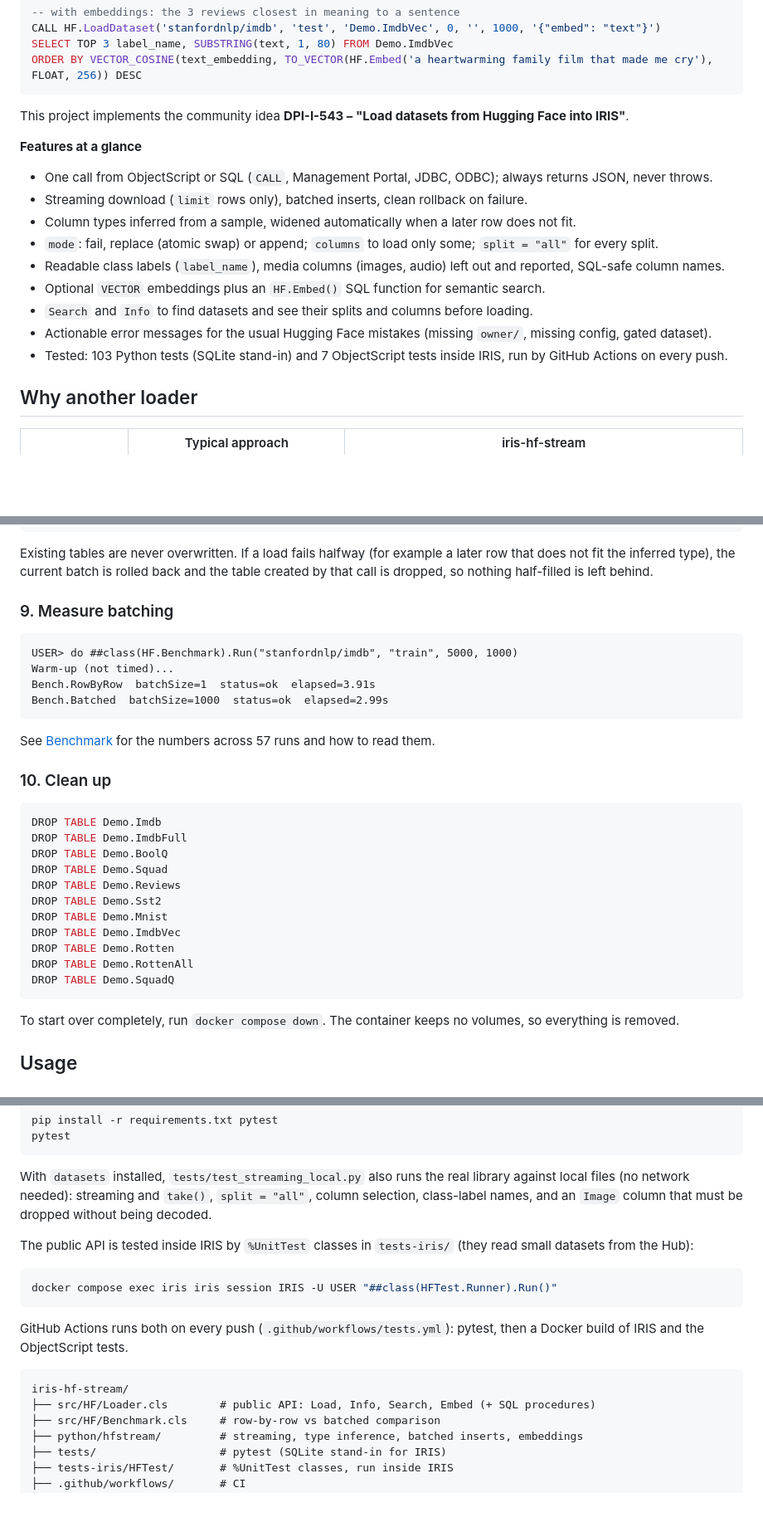
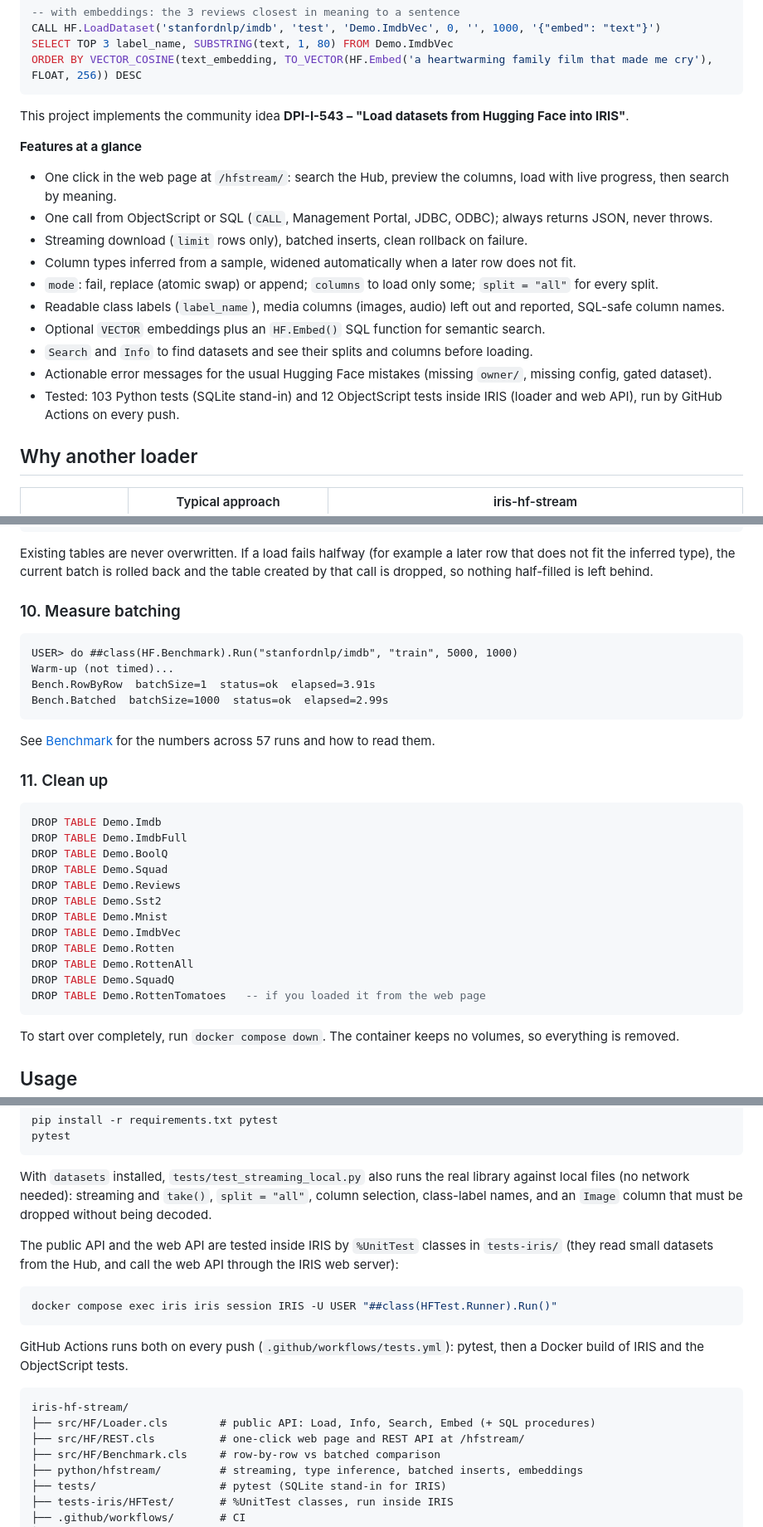
Before and after one commit to muriloprzy-code/iris-hf-stream, a Markdown page: README.md, 3 parts joined by grey strips. Shown at 83% size. Drawn GitHub-style; blank space fills up the shorter version.

````diff
--- a/README.md
+++ b/README.md
@@ -25,6 +25,7 @@ This project implements the community idea **DPI-I-543 – "Load datasets from H
 
 **Features at a glance**
 
+- One click in the web page at `/hfstream/`: search the Hub, preview the columns, load with live progress, then search by meaning.
 - One call from ObjectScript or SQL (`CALL`, Management Portal, JDBC, ODBC); always returns JSON, never throws.
 - Streaming download (`limit` rows only), batched inserts, clean rollback on failure.
 - Column types inferred from a sample, widened automatically when a later row does not fit.
@@ -33,7 +34,7 @@ This project implements the community idea **DPI-I-543 – "Load datasets from H
 - Optional `VECTOR` embeddings plus an `HF.Embed()` SQL function for semantic search.
 - `Search` and `Info` to find datasets and see their splits and columns before loading.
 - Actionable error messages for the usual Hugging Face mistakes (missing `owner/`, missing config, gated dataset).
-- Tested: 103 Python tests (SQLite stand-in) and 7 ObjectScript tests inside IRIS, run by GitHub Actions on every push.
+- Tested: 103 Python tests (SQLite stand-in) and 12 ObjectScript tests inside IRIS (loader and web API), run by GitHub Actions on every push.
 
 ## Why another loader
 
@@ -402,7 +422,7 @@ USER> write ##class(HF.Loader).Load("stanfordnlp/imdb", "train", "NoSchema", 10)
 
 Existing tables are never overwritten. If a load fails halfway (for example a later row that does not fit the inferred type), the current batch is rolled back and the table created by that call is dropped, so nothing half-filled is left behind.
 
-### 9. Measure batching
+### 10. Measure batching
 
 ```objectscript
 USER> do ##class(HF.Benchmark).Run("stanfordnlp/imdb", "train", 5000, 1000)
@@ -413,7 +433,7 @@ Bench.Batched  batchSize=1000  status=ok  elapsed=2.99s
 
 See [Benchmark](#benchmark) for the numbers across 57 runs and how to read them.
 
-### 10. Clean up
+### 11. Clean up
 
 ```sql
 DROP TABLE Demo.Imdb
@@ -427,6 +447,7 @@ DROP TABLE Demo.ImdbVec
 DROP TABLE Demo.Rotten
 DROP TABLE Demo.RottenAll
 DROP TABLE Demo.SquadQ
+DROP TABLE Demo.RottenTomatoes   -- if you loaded it from the web page
 ```
 
 To start over completely, run `docker compose down`. The container keeps no volumes, so everything is removed.
@@ -591,7 +632,7 @@ pytest
 
 With `datasets` installed, `tests/test_streaming_local.py` also runs the real library against local files (no network needed): streaming and `take()`, `split = "all"`, column selection, class-label names, and an `Image` column that must be dropped without being decoded.
 
-The public API is tested inside IRIS by `%UnitTest` classes in `tests-iris/` (they read small datasets from the Hub):
+The public API and the web API are tested inside IRIS by `%UnitTest` classes in `tests-iris/` (they read small datasets from the Hub, and call the web API through the IRIS web server):
 
 ```bash
 docker compose exec iris iris session IRIS -U USER "##class(HFTest.Runner).Run()"
@@ -602,6 +643,7 @@ GitHub Actions runs both on every push (`.github/workflows/tests.yml`): pytest,
 ```
 iris-hf-stream/
 ├── src/HF/Loader.cls        # public API: Load, Info, Search, Embed (+ SQL procedures)
+├── src/HF/REST.cls          # one-click web page and REST API at /hfstream/
 ├── src/HF/Benchmark.cls     # row-by-row vs batched comparison
 ├── python/hfstream/         # streaming, type inference, batched inserts, embeddings
 ├── tests/                   # pytest (SQLite stand-in for IRIS)
````
Also changed, not shown: other parts of README.md (+49 -10 lines), docs/web-ui.jpg (added), 7 other files.
